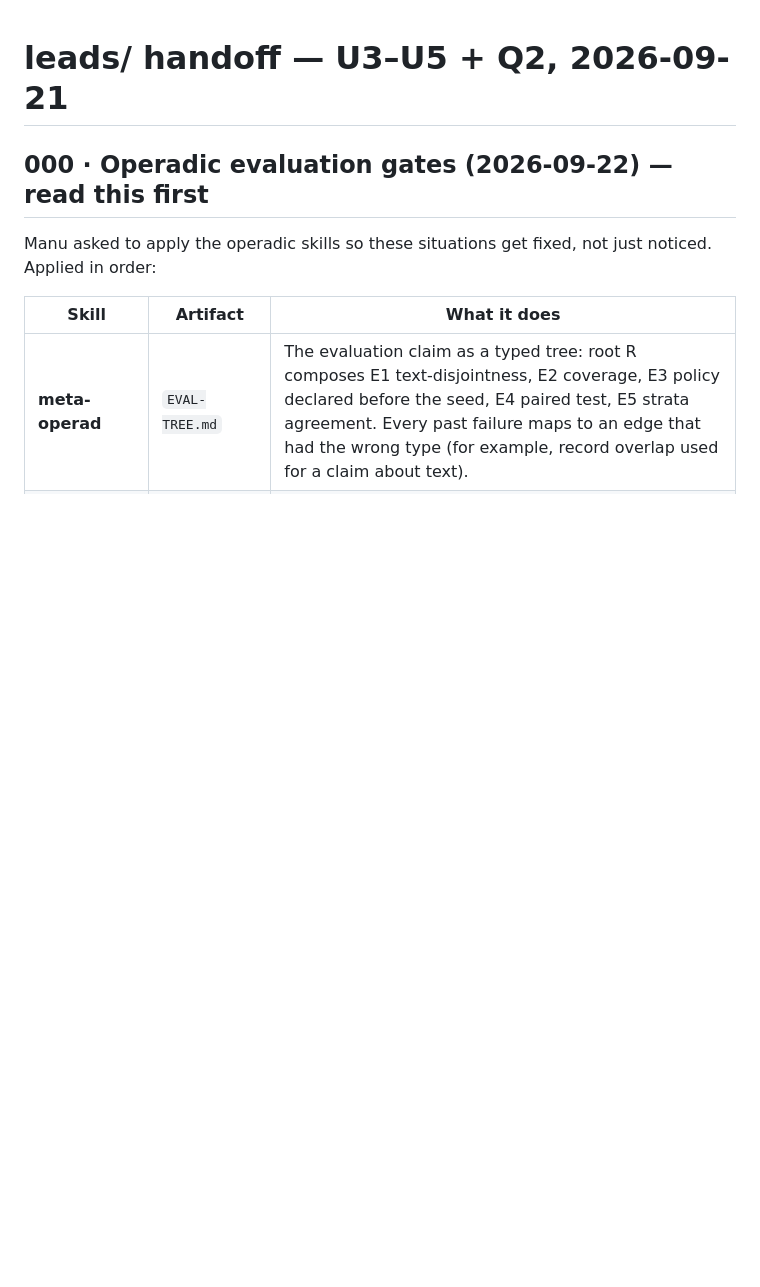
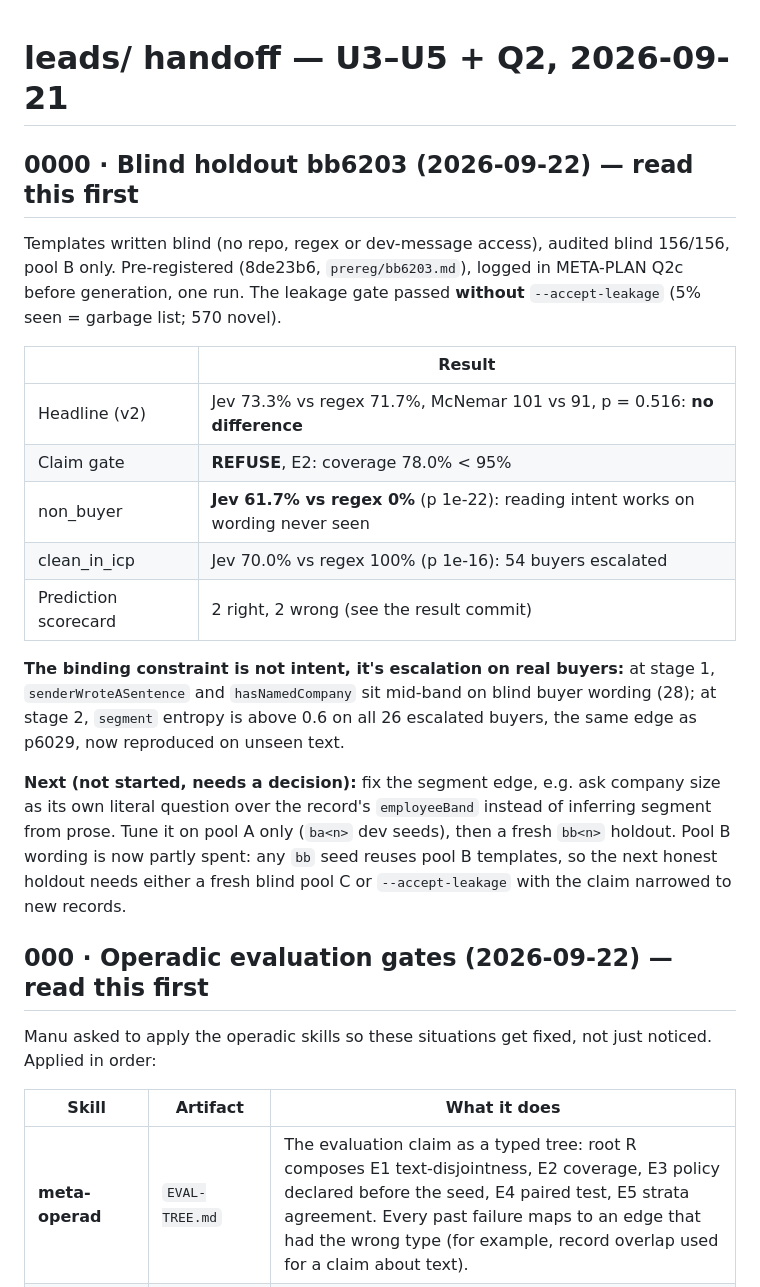
Before and after one commit to manutej/JEV-works, a Markdown page: leads/HANDOFF.md, the part around the change. GitHub-like rendering; blank space fills up the shorter version.

Commit message:
leads: HANDOFF — blind holdout bb6203 result and next step
Co-Authored-By: Claude Opus 5 (1M context) <noreply@anthropic.com>

```diff
--- a/leads/HANDOFF.md
+++ b/leads/HANDOFF.md
@@ -1,4 +1,22 @@
 # leads/ handoff — U3–U5 + Q2, 2026-09-21
+
+## 0000 · Blind holdout bb6203 (2026-09-22) — read this first
+
+Templates written blind (no repo, regex or dev-message access), audited blind 156/156, pool B only.
+Pre-registered (8de23b6, `prereg/bb6203.md`), logged in META-PLAN Q2c before generation, one run.
+The leakage gate passed **without** `--accept-leakage` (5% seen = garbage list; 570 novel).
+
+| | Result |
+|---|---|
+| Headline (v2) | Jev 73.3% vs regex 71.7%, McNemar 101 vs 91, p = 0.516: **no difference** |
+| Claim gate | **REFUSE**, E2: coverage 78.0% < 95% |
+| non_buyer | **Jev 61.7% vs regex 0%** (p 1e-22): reading intent works on wording never seen |
+| clean_in_icp | Jev 70.0% vs regex 100% (p 1e-16): 54 buyers escalated |
+| Prediction scorecard | 2 right, 2 wrong (see the result commit) |
+
+**The binding constraint is not intent, it's escalation on real buyers:** at stage 1, `senderWroteASentence` and `hasNamedCompany` sit mid-band on blind buyer wording (28); at stage 2, `segment` entropy is above 0.6 on all 26 escalated buyers, the same edge as p6029, now reproduced on unseen text.
+
+**Next (not started, needs a decision):** fix the segment edge, e.g. ask company size as its own literal question over the record's `employeeBand` instead of inferring segment from prose. Tune it on pool A only (`ba<n>` dev seeds), then a fresh `bb<n>` holdout. Pool B wording is now partly spent: any `bb` seed reuses pool B templates, so the next honest holdout needs either a fresh blind pool C or `--accept-leakage` with the claim narrowed to new records.
 
 ## 000 · Operadic evaluation gates (2026-09-22) — read this first
 
```
